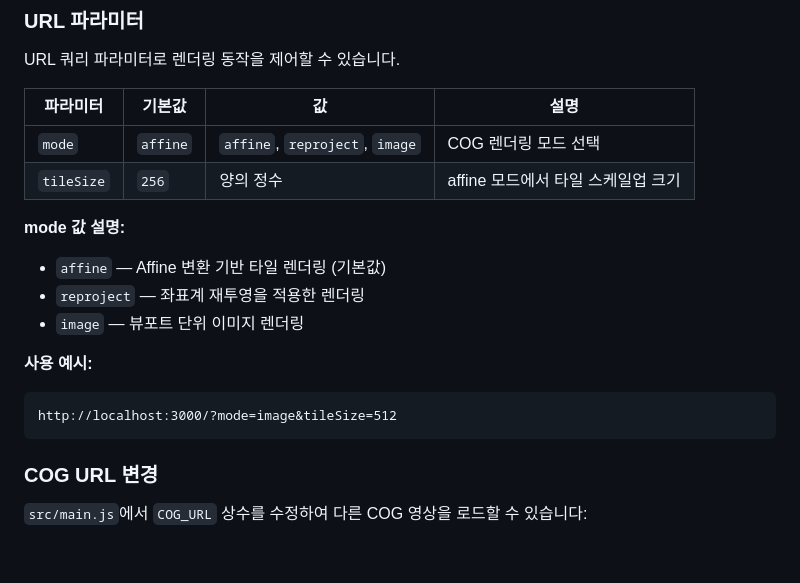
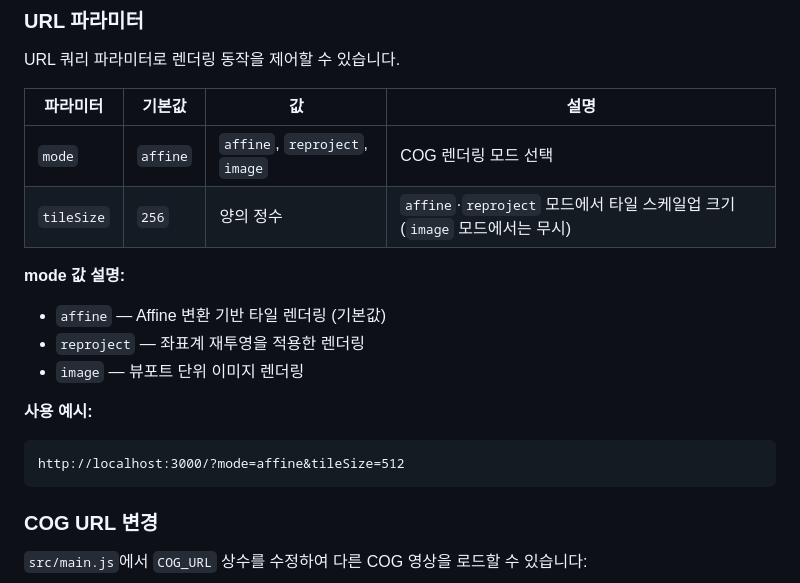
Before and after one commit to conaonda/Hurricane-Harvey, a Markdown page: README.md, the part around the change. Rendered like a GitHub page; blank space fills up the shorter version.

Commit message:
docs: tileSize 설명 및 사용 예시를 실제 동작에 맞게 수정
tileSize는 affine·reproject 모드에서만 적용되므로 image 모드 조합 예시를 제거

Co-Authored-By: Claude Opus 4.6 <noreply@anthropic.com>

````diff
--- a/README.md
+++ b/README.md
@@ -98,7 +98,7 @@ URL 쿼리 파라미터로 렌더링 동작을 제어할 수 있습니다.
 | 파라미터 | 기본값 | 값 | 설명 |
 |----------|--------|----|------|
 | `mode` | `affine` | `affine`, `reproject`, `image` | COG 렌더링 모드 선택 |
-| `tileSize` | `256` | 양의 정수 | affine 모드에서 타일 스케일업 크기 |
+| `tileSize` | `256` | 양의 정수 | `affine`·`reproject` 모드에서 타일 스케일업 크기 (`image` 모드에서는 무시) |
 
 **mode 값 설명:**
 - `affine` — Affine 변환 기반 타일 렌더링 (기본값)
@@ -108,7 +108,7 @@ URL 쿼리 파라미터로 렌더링 동작을 제어할 수 있습니다.
 **사용 예시:**
 
 ```
-http://localhost:3000/?mode=image&tileSize=512
+http://localhost:3000/?mode=affine&tileSize=512
 ```
 
 ### COG URL 변경
````
